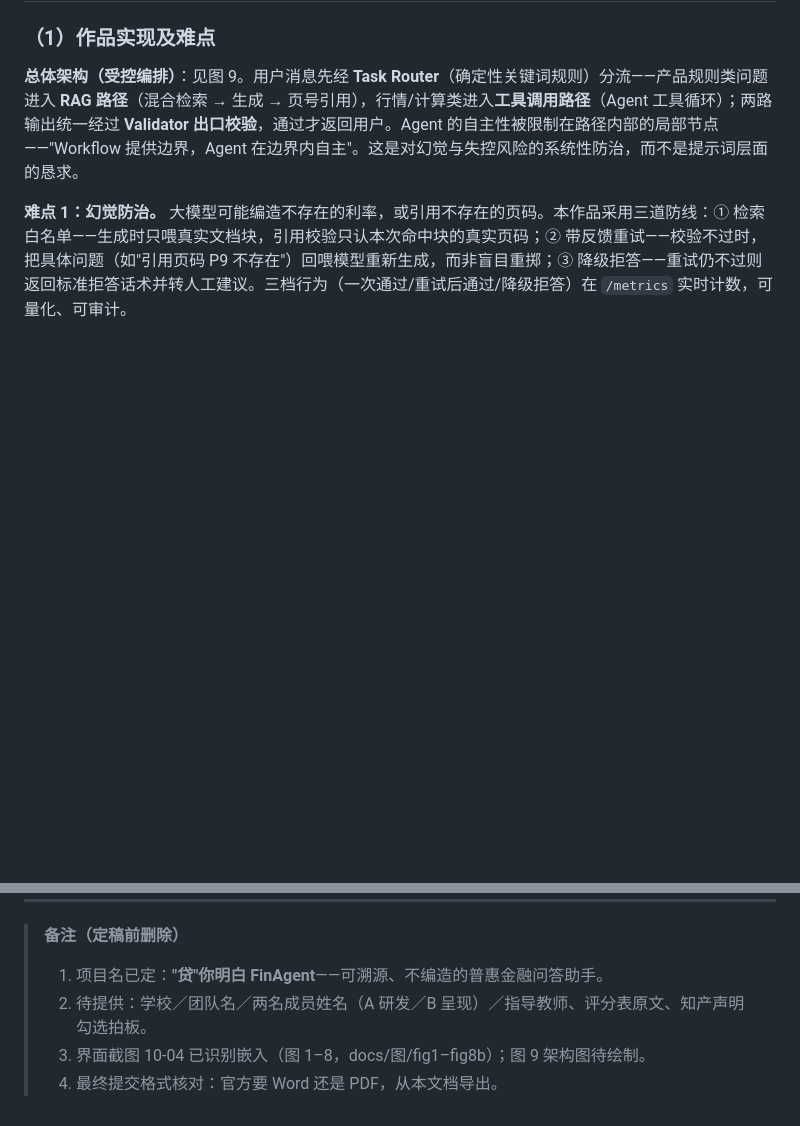
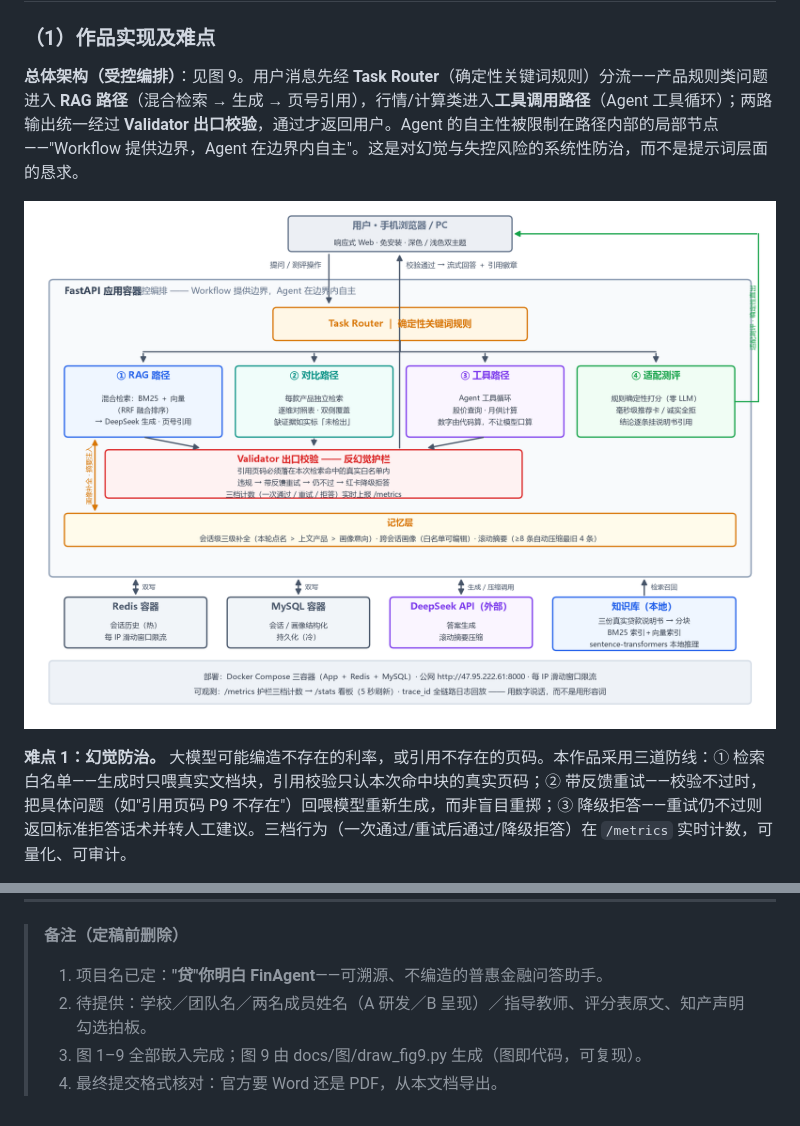
Before and after one commit to thepace-cloud/finagent, a Markdown page: docs/参赛作品文档.md, 2 parts joined by grey strips. Drawn GitHub-style; pictures changed too: docs/图/fig9-系统架构图.png (added); blank space fills up the shorter version.

Commit message:
[FinAgent] M5: 图9系统架构图(受控编排)上线—draw_fig9.py图即代码可复现; Router分流四路径/出口护栏红区/记忆层/测评确定性直出绕行/三容器+知识库/部署可观测脚注, 术语与四(1)节严格一致, 已嵌参赛文档; 图1-9全部就位

```diff
--- a/docs/参赛作品文档.md
+++ b/docs/参赛作品文档.md
@@ -148,6 +148,8 @@
 
 **总体架构（受控编排）**：见图 9。用户消息先经 **Task Router**（确定性关键词规则）分流——产品规则类问题进入 **RAG 路径**（混合检索 → 生成 → 页号引用），行情/计算类进入**工具调用路径**（Agent 工具循环）；两路输出统一经过 **Validator 出口校验**，通过才返回用户。Agent 的自主性被限制在路径内部的局部节点——"Workflow 提供边界，Agent 在边界内自主"。这是对幻觉与失控风险的系统性防治，而不是提示词层面的恳求。
 
+![图 9 系统架构（受控编排）](图/fig9-系统架构图.png)
+
 **难点 1：幻觉防治。** 大模型可能编造不存在的利率，或引用不存在的页码。本作品采用三道防线：① 检索白名单——生成时只喂真实文档块，引用校验只认本次命中块的真实页码；② 带反馈重试——校验不过时，把具体问题（如"引用页码 P9 不存在"）回喂模型重新生成，而非盲目重掷；③ 降级拒答——重试仍不过则返回标准拒答话术并转人工建议。三档行为（一次通过/重试后通过/降级拒答）在 `/metrics` 实时计数，可量化、可审计。
 
 **难点 2：检索质量。** 纯向量检索对产品名等关键词不敏感（"安居贷"被语义淹没）。本作品实现 BM25 关键词检索与向量语义检索的**混合检索**（RRF 融合排序），关键词精确命中与语义泛化两者兼得。自建 18 题评估集（单块/多块/零块三类）于 09-29 全量复跑：混合检索较纯向量，检索命中率 **11/16 → 13/16**（翻绿的 2 题均为产品名关键词敏感题），单块题 **11/11** 满绿；检索达标题的生成层引用校验 **13/13** 全过——检索到就不编造；零块题（语料不含答案）拒答 **2/2**。对残留错误已做归因分析：主要来自分块稀释而非语义模型能力，对应改进路径（embedding 针对性微调）已列入展望——**知道错在哪，比全对更可信**。
@@ -196,5 +198,5 @@
 >
 > 1. 项目名已定：**"贷"你明白 FinAgent**——可溯源、不编造的普惠金融问答助手。
 > 2. 待提供：学校／团队名／两名成员姓名（A 研发／B 呈现）／指导教师、评分表原文、知产声明勾选拍板。
-> 3. 界面截图 10-04 已识别嵌入（图 1–8，docs/图/fig1–fig8b）；图 9 架构图待绘制。
+> 3. 图 1–9 全部嵌入完成；图 9 由 docs/图/draw_fig9.py 生成（图即代码，可复现）。
 > 4. 最终提交格式核对：官方要 Word 还是 PDF，从本文档导出。
```
Also changed, not shown: 1 other file.
